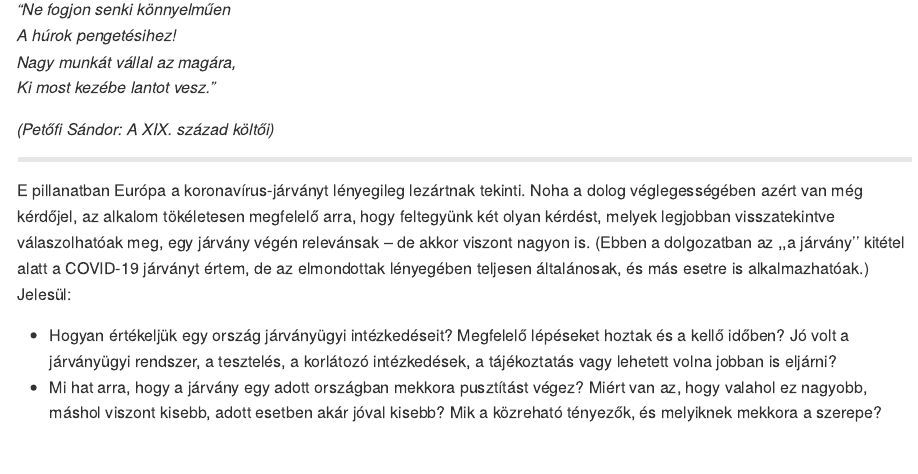
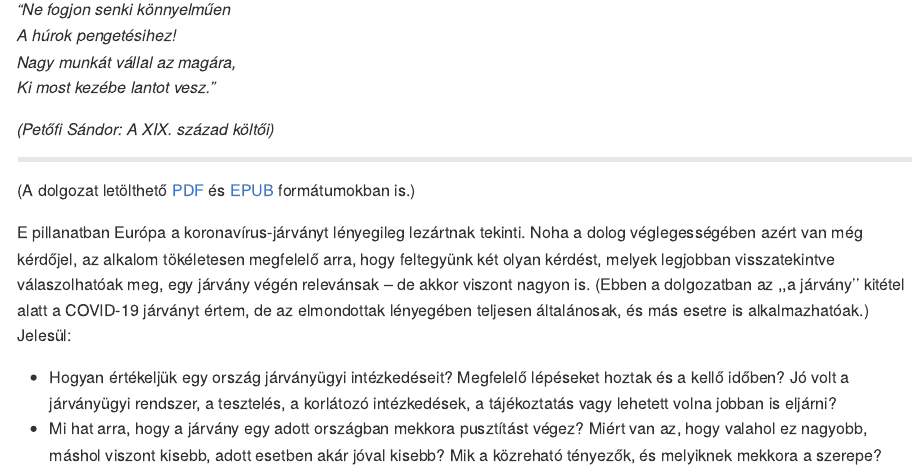
Before and after one commit to ferenci-tamas/GondolatokAJarvanyElleniVedekezesErtekeleserolEsAJarvanyHatasanakVizsgalatarol, an R Markdown document (README.Rmd): the page in a window 1100 px wide, from 540 px down. The pictures show the output file README.md that the author committed with the source, drawn offline in the style of GitHub.

Commit message:
PDF és EPUB link beillesztése.

````diff
--- a/README.Rmd
+++ b/README.Rmd
@@ -38,6 +38,8 @@ rgl::setupKnitr()
 library(data.table)
 library(ggplot2)
 ```
+
+(A dolgozat letölthető [PDF](https://raw.githubusercontent.com/tamas-ferenci/GondolatokAJarvanyElleniVedekezesErtekeleserolEsAJarvanyHatasanakVizsgalatarol/main/README.pdf) és [EPUB](https://github.com/tamas-ferenci/GondolatokAJarvanyElleniVedekezesErtekeleserolEsAJarvanyHatasanakVizsgalatarol/raw/main/README.epub) formátumokban is.)
 
 E pillanatban Európa a koronavírus-járványt lényegileg lezártnak tekinti. Noha a dolog véglegességében azért van még kérdőjel, az alkalom tökéletesen megfelelő arra, hogy feltegyünk két olyan kérdést, melyek legjobban visszatekintve válaszolhatóak meg, egy járvány végén relevánsak -- de akkor viszont nagyon is. (Ebben a dolgozatban az ,,a járvány'' kitétel alatt a COVID-19 járványt értem, de az elmondottak lényegében teljesen általánosak, és más esetre is alkalmazhatóak.) Jelesül:
 
````
Also changed, not shown: README.md, 2 other files.
